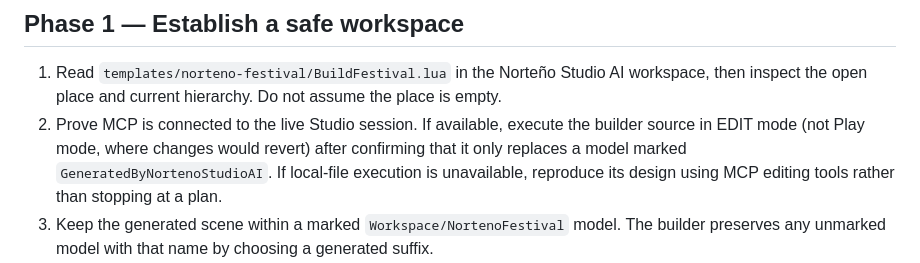
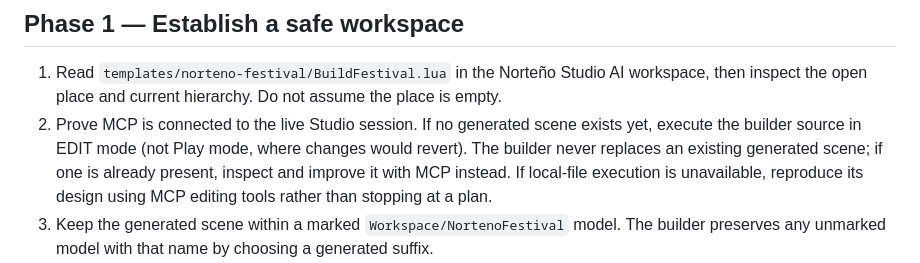
Before and after one commit to JEEM244/Creador-de-juegos-en-roblox, a Markdown page: templates/norteno-festival/BUILD-BRIEF.md, the part around the change. GitHub-like rendering.

Commit message:
docs: align brief with non-destructive builder behavior

```diff
--- a/templates/norteno-festival/BUILD-BRIEF.md
+++ b/templates/norteno-festival/BUILD-BRIEF.md
@@ -17,7 +17,7 @@ A premium nighttime regional Mexican / norteño festival. Palette: matte charcoa
 
 ## Phase 1 — Establish a safe workspace
 1. Read `templates/norteno-festival/BuildFestival.lua` in the Norteño Studio AI workspace, then inspect the open place and current hierarchy. Do not assume the place is empty.
-2. Prove MCP is connected to the live Studio session. If available, execute the builder source in EDIT mode (not Play mode, where changes would revert) after confirming that it only replaces a model marked `GeneratedByNortenoStudioAI`. If local-file execution is unavailable, reproduce its design using MCP editing tools rather than stopping at a plan.
+2. Prove MCP is connected to the live Studio session. If no generated scene exists yet, execute the builder source in EDIT mode (not Play mode, where changes would revert). The builder never replaces an existing generated scene; if one is already present, inspect and improve it with MCP instead. If local-file execution is unavailable, reproduce its design using MCP editing tools rather than stopping at a plan.
 3. Keep the generated scene within a marked `Workspace/NortenoFestival` model. The builder preserves any unmarked model with that name by choosing a generated suffix.
 4. The provided builder makes the main stage, layered rigging, LED panels, speaker stacks, crowd and bleachers, entrance, concessions, backstage, and optional arena. Inspect its output and fix any overlaps or broken geometry before moving on.
 5. Read `templates/norteno-festival/LightingShow.server.luau` and `RodeoRide.server.luau`. Install them as scripts in `ServerScriptService` using Studio MCP script-creation/editing tools. Do not merely save their text into a local folder. If the installed MCP cannot create/edit scripts, explain the specific blocker and leave the files available for manual installation.
```
